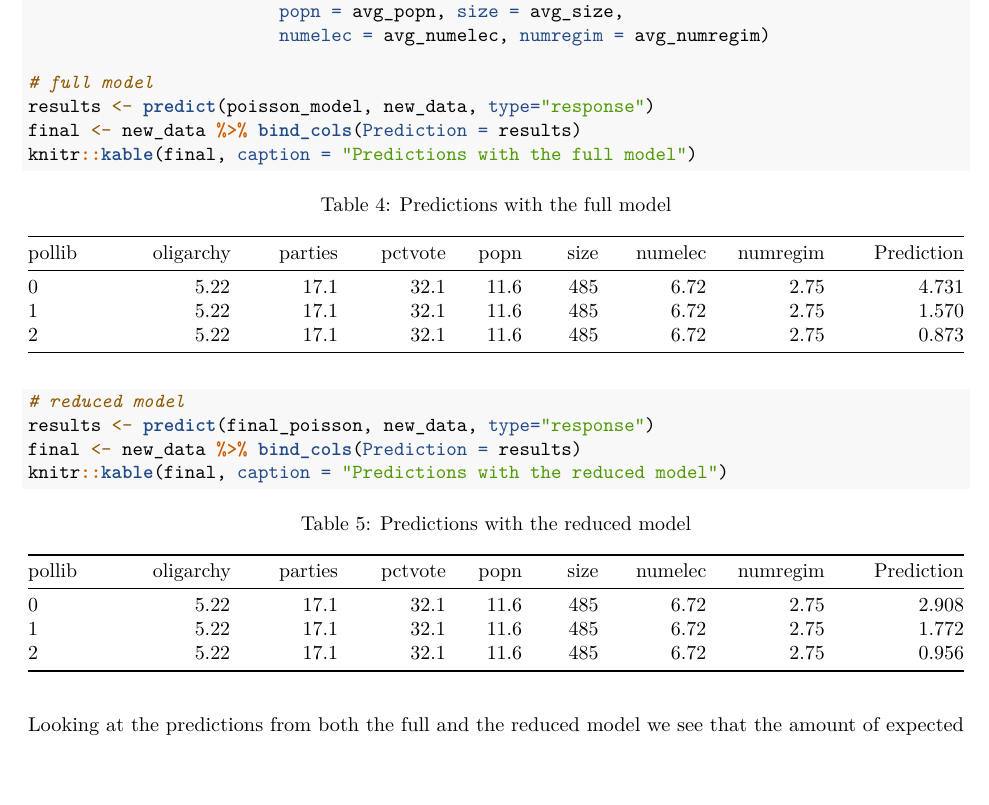
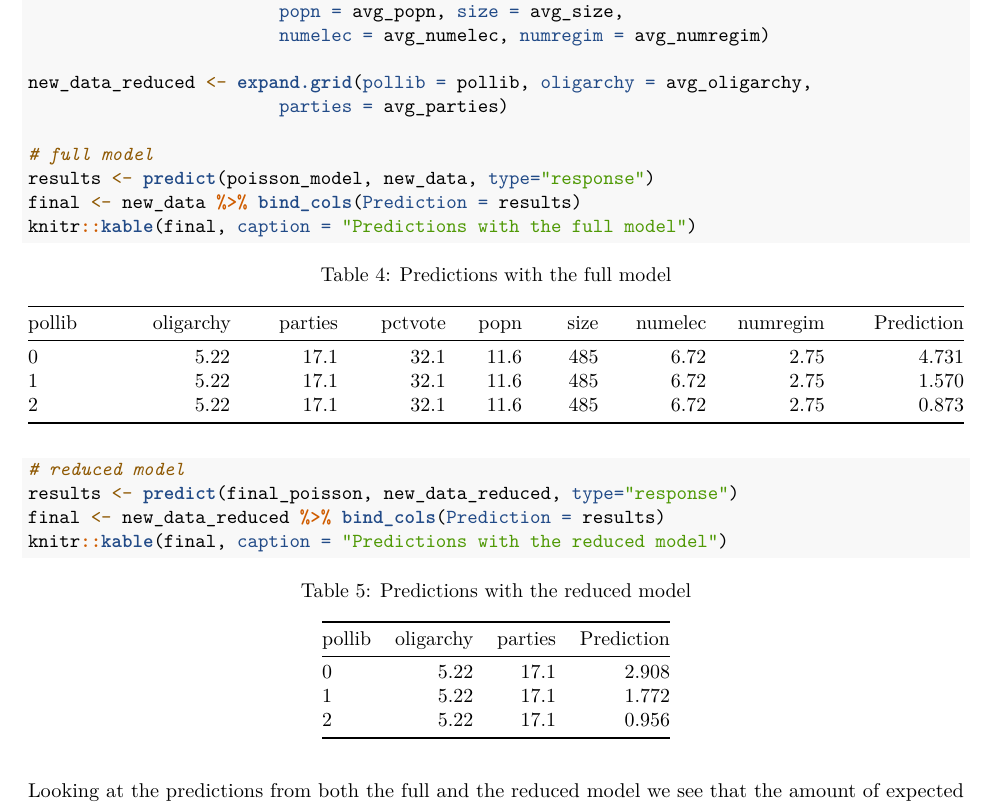
Before and after one commit to hellowithchicken/EDDA, an R Markdown document (Assignment 3/Assignment-3-Ignas.Rmd): part of page 15 of 15, cut so that both start at the same text, the shorter picture padded with empty space. Rendered offline with R 4.5, knitr and Pandoc, then LaTeX, with nearby package versions; some code elsewhere in the file could not run offline.

Commit message:
reduced model table

````diff
--- a/Assignment 3/Assignment-3-Ignas.Rmd
+++ b/Assignment 3/Assignment-3-Ignas.Rmd
@@ -271,14 +271,17 @@ new_data <- expand.grid(pollib = pollib, oligarchy = avg_oligarchy,
                         popn = avg_popn, size = avg_size,
                         numelec = avg_numelec, numregim = avg_numregim)
 
+new_data_reduced <- expand.grid(pollib = pollib, oligarchy = avg_oligarchy,
+                        parties = avg_parties)
+
 # full model
 results <- predict(poisson_model, new_data, type="response")
 final <- new_data %>% bind_cols(Prediction = results)
 knitr::kable(final, caption = "Predictions with the full model")
 
 # reduced model
-results <- predict(final_poisson, new_data, type="response")
-final <- new_data %>% bind_cols(Prediction = results)
+results <- predict(final_poisson, new_data_reduced, type="response")
+final <- new_data_reduced %>% bind_cols(Prediction = results)
 knitr::kable(final, caption = "Predictions with the reduced model")
 
 ```
````
Also changed, not shown: Assignment 3/Assignment-3-Ignas.pdf, 1 other file.
